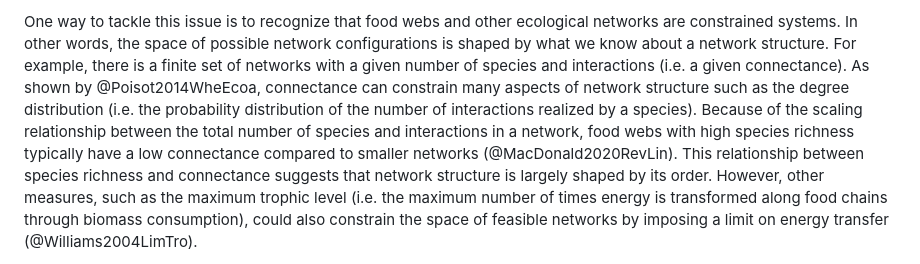
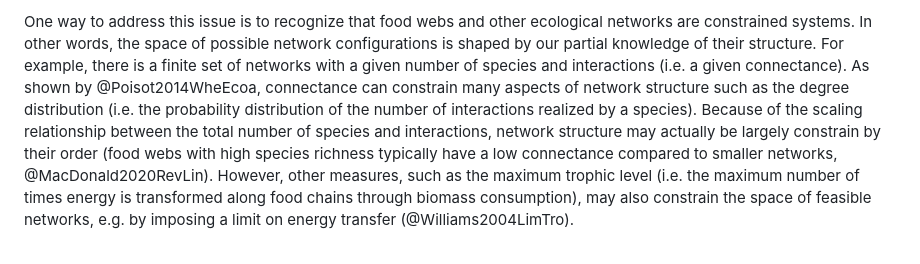
Before and after one commit to FrancisBanville/ms_maxent_networks, a Markdown page: README.md, the part around the change printed below. Drawn GitHub-style.

Commit message:
✨ address last comments of reviewer 2

```diff
--- a/README.md
+++ b/README.md
@@ -6,3 +6,3 @@ A variety of measures of the structure of ecological networks have been used to
 
-One way to tackle this issue is to recognize that food webs and other ecological networks are constrained systems. In other words, the space of possible network configurations is shaped by what we know about a network structure. For example, there is a finite set of networks with a given number of species and interactions (i.e. a given connectance). As shown by @Poisot2014WheEcoa, connectance can constrain many aspects of network structure such as the degree distribution (i.e. the probability distribution of the number of interactions realized by a species). Because of the scaling relationship between the total number of species and interactions in a network, food webs with high species richness typically have a low connectance compared to smaller networks (@MacDonald2020RevLin). This relationship between species richness and connectance suggests that network structure is largely shaped by its order. However, other measures, such as the maximum trophic level (i.e. the maximum number of times energy is transformed along food chains through biomass consumption), could also constrain the space of feasible networks by imposing a limit on energy transfer (@Williams2004LimTro).
+One way to address this issue is to recognize that food webs and other ecological networks are constrained systems. In other words, the space of possible network configurations is shaped by our partial knowledge of their structure. For example, there is a finite set of networks with a given number of species and interactions (i.e. a given connectance). As shown by @Poisot2014WheEcoa, connectance can constrain many aspects of network structure such as the degree distribution (i.e. the probability distribution of the number of interactions realized by a species). Because of the scaling relationship between the total number of species and interactions, network structure may actually be largely constrain by their order (food webs with high species richness typically have a low connectance compared to smaller networks, @MacDonald2020RevLin). However, other measures, such as the maximum trophic level (i.e. the maximum number of times energy is transformed along food chains through biomass consumption), may also constrain the space of feasible networks, e.g. by imposing a limit on energy transfer (@Williams2004LimTro).
 
```
Also changed, not shown: other parts of README.md (+5 -5 lines).
